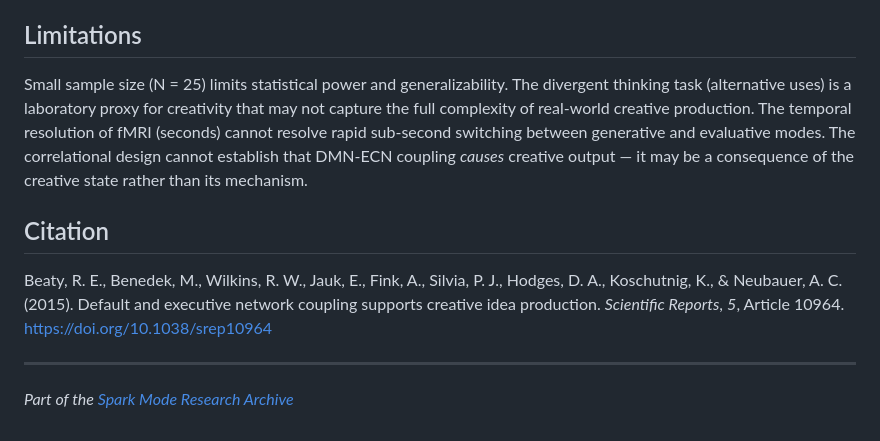
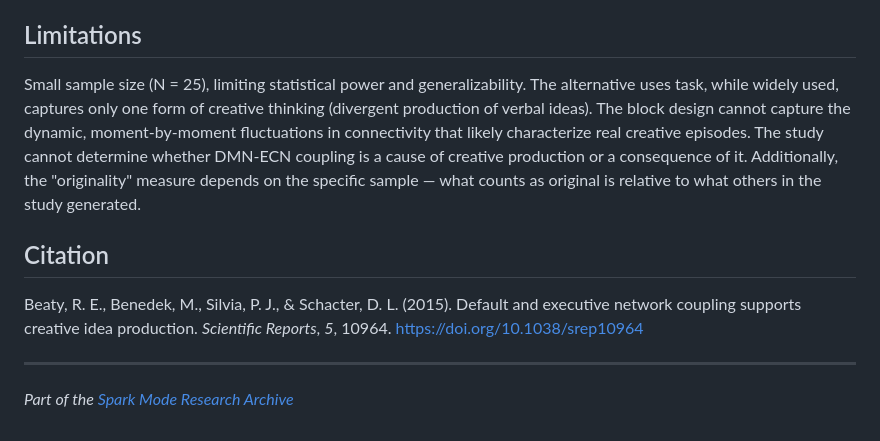
Before and after one commit to Living-Mirrors/spark-mode, a Markdown page: research/papers/beaty-2015.md, the part around one of its changes. GitHub-like rendering.

```diff
--- a/research/papers/beaty-2015.md
+++ b/research/papers/beaty-2015.md
@@ -36,11 +38,11 @@ Task-based fMRI. Participants (N = 25, healthy adults) completed an alternative
 
 ## Limitations
 
-Small sample size (N = 25) limits statistical power and generalizability. The divergent thinking task (alternative uses) is a laboratory proxy for creativity that may not capture the full complexity of real-world creative production. The temporal resolution of fMRI (seconds) cannot resolve rapid sub-second switching between generative and evaluative modes. The correlational design cannot establish that DMN-ECN coupling *causes* creative output — it may be a consequence of the creative state rather than its mechanism.
+Small sample size (N = 25), limiting statistical power and generalizability. The alternative uses task, while widely used, captures only one form of creative thinking (divergent production of verbal ideas). The block design cannot capture the dynamic, moment-by-moment fluctuations in connectivity that likely characterize real creative episodes. The study cannot determine whether DMN-ECN coupling is a cause of creative production or a consequence of it. Additionally, the "originality" measure depends on the specific sample — what counts as original is relative to what others in the study generated.
 
 ## Citation
 
-Beaty, R. E., Benedek, M., Wilkins, R. W., Jauk, E., Fink, A., Silvia, P. J., Hodges, D. A., Koschutnig, K., & Neubauer, A. C. (2015). Default and executive network coupling supports creative idea production. *Scientific Reports*, *5*, Article 10964. https://doi.org/10.1038/srep10964
+Beaty, R. E., Benedek, M., Silvia, P. J., & Schacter, D. L. (2015). Default and executive network coupling supports creative idea production. *Scientific Reports*, *5*, 10964. https://doi.org/10.1038/srep10964
 
 ---
 
```
Also changed, not shown: other parts of research/papers/beaty-2015.md (+15 -13 lines), research/papers/schacter-addis-2007.md (+17 -15 lines).
